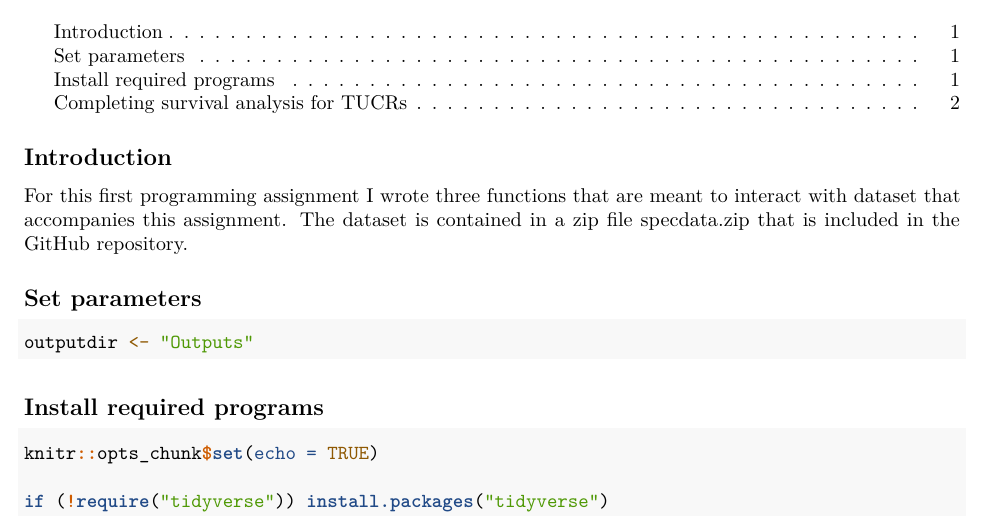
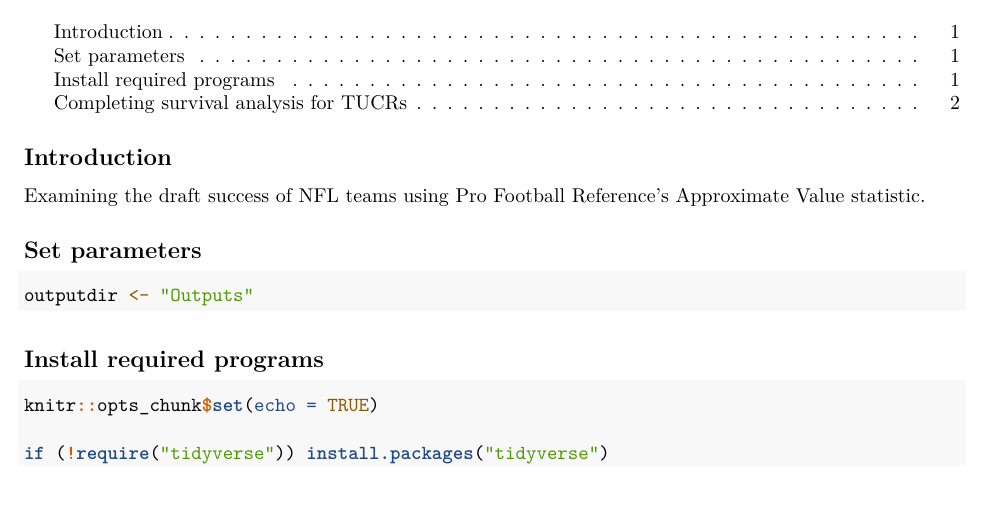
Before and after one commit to mkgibertjr/CodingProject_nfldraft_analysis, an R Markdown document (nfldraft_analysis.Rmd): part of page 1 of 3, cut so that both start at the same text, the shorter picture padded with empty space. Rendered offline with R 4.5, knitr and Pandoc, then LaTeX, with nearby package versions; some code elsewhere in the file could not run offline.

Commit message:
20201120-1256:  Just making sure that everything is up to date.

```diff
--- a/nfldraft_analysis.Rmd
+++ b/nfldraft_analysis.Rmd
@@ -7,7 +7,7 @@ toc: true
 ---
 
 ## Introduction
-For this first programming assignment I wrote three functions that are meant to interact with dataset that accompanies this assignment. The dataset is contained in a zip file specdata.zip that is included in the GitHub repository.
+Examining the draft success of NFL teams using Pro Football Reference's Approximate Value statistic.
 
 ## Set parameters
 
```
Also changed, not shown: 1 other file.
